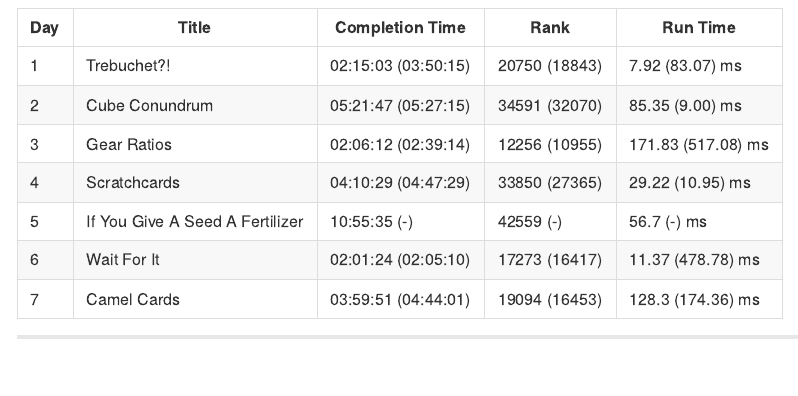
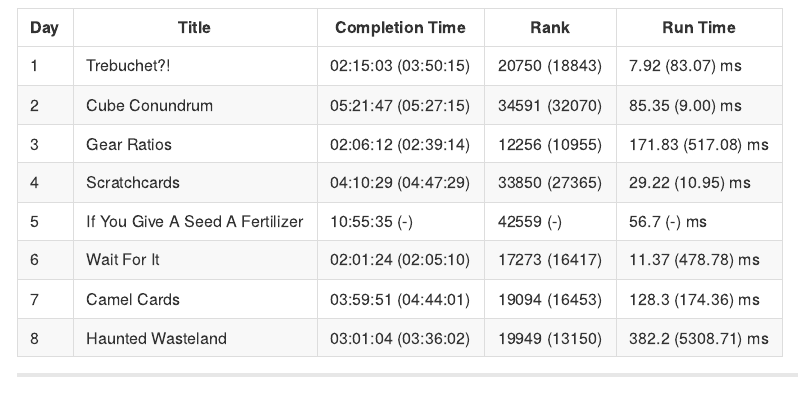
Before and after one commit to einGlasRotwein/advent_of_code_2023, a Quarto document (README.qmd): the page in a window 1100 px wide, from 900 px down. The pictures show the output file README.md that the author committed with the source, drawn offline in the style of GitHub.

Commit message:
document day 8

```diff
--- a/README.qmd
+++ b/README.qmd
@@ -78,3 +78,4 @@ Reading in the data (and sometimes, basic preprocessing that has nothing to do w
 | 5   | If You Give A Seed A Fertilizer        | 10:55:35 (-) | 42559 (-)   | 56.7 (-) ms     |
 | 6   | Wait For It        | 02:01:24 (02:05:10) | 17273 (16417)   | 11.37 (478.78) ms     |
 | 7   | Camel Cards        | 03:59:51 (04:44:01) | 19094 (16453)   | 128.3 (174.36) ms     |
+| 8   | Haunted Wasteland        | 03:01:04 (03:36:02) | 19949 (13150)   | 382.2 (5308.71) ms     |
```
Also changed, not shown: README.md.
